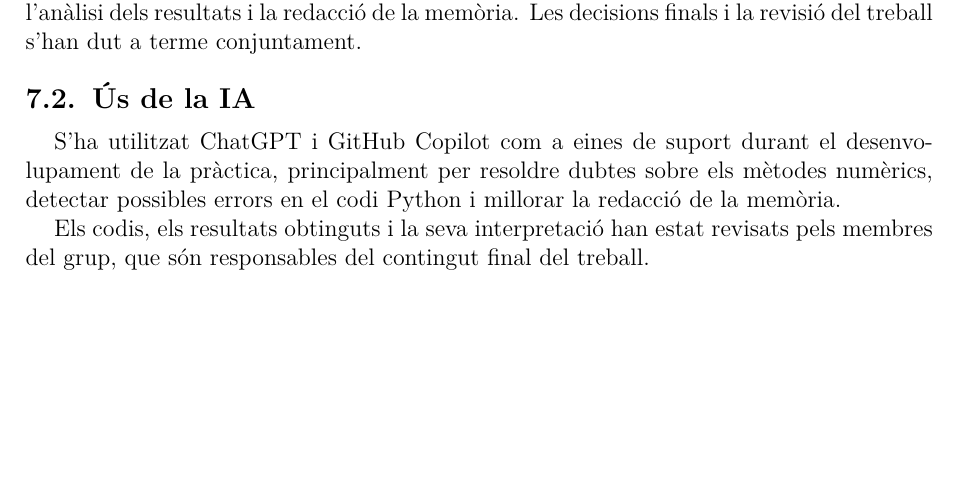
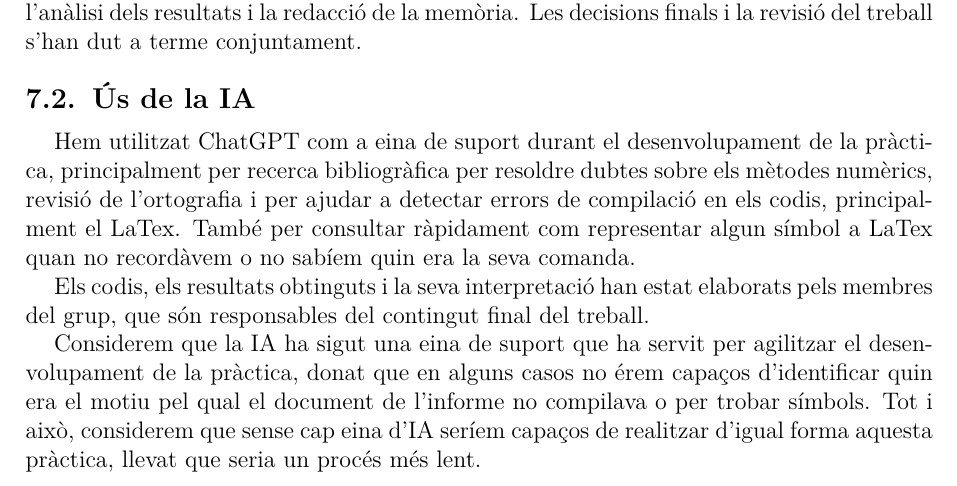
Before and after one commit to Victor-sli/Practica-1-G111, a LaTeX document (Informe_Pr1.tex): part of page 11 of 12, cut so that both start at the same text, the shorter picture padded with empty space. Compiled offline with pdfLaTeX.

Commit message:
Update Informe_Pr1.tex

```diff
--- a/Informe_Pr1.tex
+++ b/Informe_Pr1.tex
@@ -574,10 +574,18 @@ El treball s'ha desenvolupat de manera conjunta entre els membres del grup. Les
 
 \subsection{Ús de la IA}
 
-S'ha utilitzat ChatGPT i GitHub Copilot com a eines de suport durant el desenvolupament de la pràctica, principalment per resoldre dubtes sobre els mètodes numèrics, detectar possibles errors en el codi Python i millorar la redacció de la memòria.
+Hem utilitzat ChatGPT com a eina de suport durant el desenvolupament de la pràctica, principalment per
+recerca bibliogràfica per resoldre dubtes sobre els mètodes numèrics, revisió de l'ortografia i per ajudar a detectar errors
+de compilació en els codis, principalment el LaTex. També per consultar ràpidament com representar algun símbol a LaTex quan no
+recordàvem o no sabíem quin era la seva comanda.
 
-Els codis, els resultats obtinguts i la seva interpretació han estat revisats pels membres del grup, que són responsables del contingut final del treball.
+Els codis, els resultats obtinguts i la seva interpretació han estat elaborats pels membres del grup, que són responsables del
+contingut final del treball.
 
+Considerem que la IA ha sigut una eina de suport que ha servit per agilitzar el desenvolupament de la pràctica, donat que en
+alguns casos no érem capaços d'identificar quin era el motiu pel qual el document de l'informe no compilava o per trobar símbols.
+Tot i això, considerem que sense cap eina d'IA seríem capaços de realitzar d'igual forma aquesta pràctica, llevat que seria un
+procés més lent.
 
 
 
```
